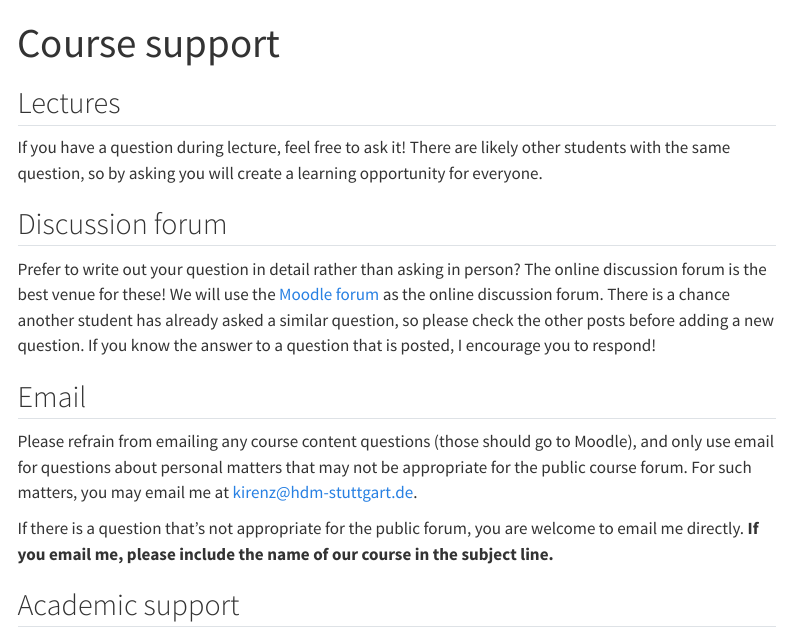
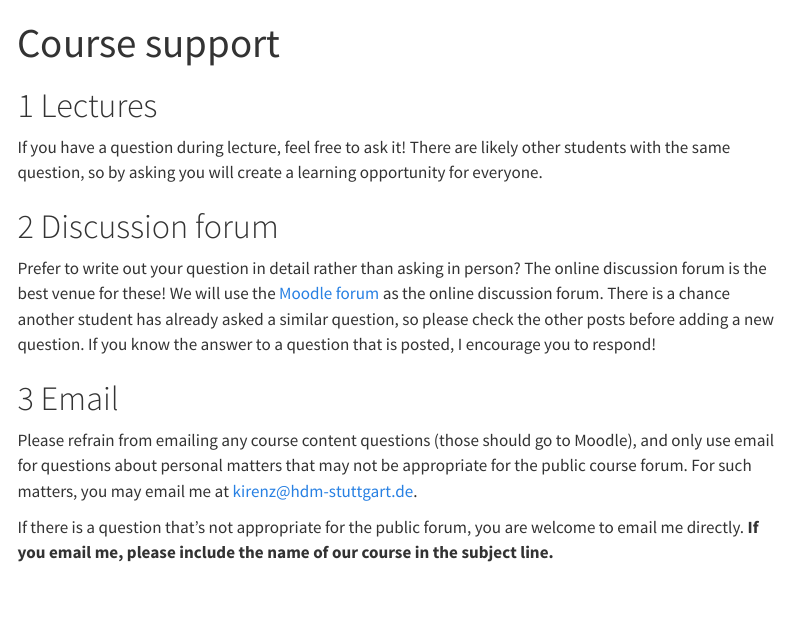
Before and after one commit to om2-ss24/website, a Quarto document (course-support.qmd): the page in a window 1100 px wide, from its top. Rendered offline with R 4.5, knitr and Pandoc in place of Quarto, with nearby package versions; menus at the side of the page are left out.

Commit message:
Update course-support.qmd

```diff
--- a/course-support.qmd
+++ b/course-support.qmd
@@ -1,23 +1,22 @@
 ---
 title: "Course support"
+number-sections: true
 ---
 
-
-## Lectures
+# Lectures
 
 If you have a question during lecture, feel free to ask it!
 There are likely other students with the same question, so by asking you will create a learning opportunity for everyone.
 
 
-## Discussion forum
+# Discussion forum
 
 Prefer to write out your question in detail rather than asking in person?
 The online discussion forum is the best venue for these!
 We will use the [Moodle forum](https://moodle.hdm-stuttgart.de/login/index.php) as the online discussion forum.
-There is a chance another student has already asked a similar question, so please check the other posts before adding a new question.
-If you know the answer to a question that is posted, I encourage you to respond!
+There is a chance another student has already asked a similar question, so please check the other posts before adding a new question. If you know the answer to a question that is posted, I encourage you to respond!
 
-## Email
+# Email
 
 Please refrain from emailing any course content questions (those should go to Moodle), and only use email for questions about personal matters that may not be appropriate for the public course forum.
 For such matters, you may email me at [kirenz@hdm-stuttgart.de](mailto:kirenz@hdm-stuttgart.de).
@@ -25,7 +24,7 @@ For such matters, you may email me at [kirenz@hdm-stuttgart.de](mailto:kirenz@hd
 If there is a question that's not appropriate for the public forum, you are welcome to email me directly.
 **If you email me, please include the name of our course in the subject line.**
 
-## Academic support
+# Academic support
 
 There are times you may need help with the class that is beyond what can be provided by the teaching team.
 In those instances, I encourage you to visit the [**Center for Learning and Development**](https://www.hdm-stuttgart.de/studierende/abteilungen/cld/angebote_studierende_studieninteressierte): it offers free services to all students.
```
